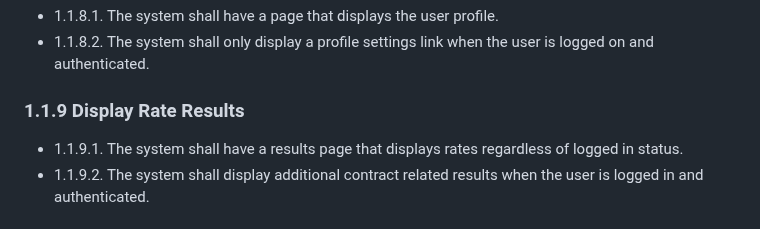
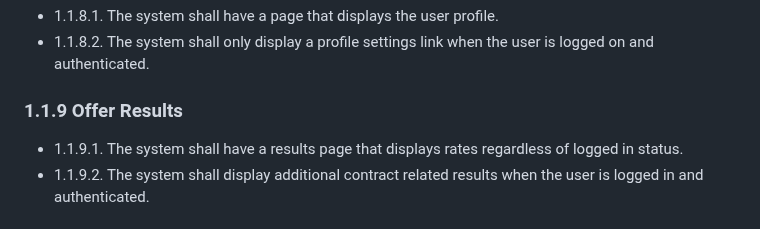
Before and after one commit to PSUCapstone2023-Group1/Clean-Energy-PA, a Markdown page: documentation/references/requirements.md, the part around the change. GitHub-like rendering.

Commit message:
Changed requirement header

```diff
--- a/documentation/references/requirements.md
+++ b/documentation/references/requirements.md
@@ -62,7 +62,7 @@ The functional requirements section outlines all of the essential requirements f
 - 1.1.8.1. The system shall have a page that displays the user profile.
 - 1.1.8.2. The system shall only display a profile settings link when the user is logged on and authenticated.
 
-### 1.1.9 Display Rate Results
+### 1.1.9 Offer Results
 
 - 1.1.9.1. The system shall have a results page that displays rates regardless of logged in status.
 - 1.1.9.2. The system shall display additional contract related results when the user is logged in and authenticated.
```
